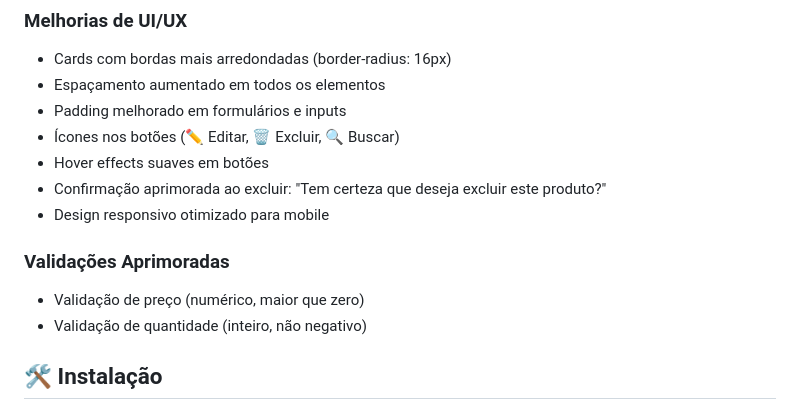
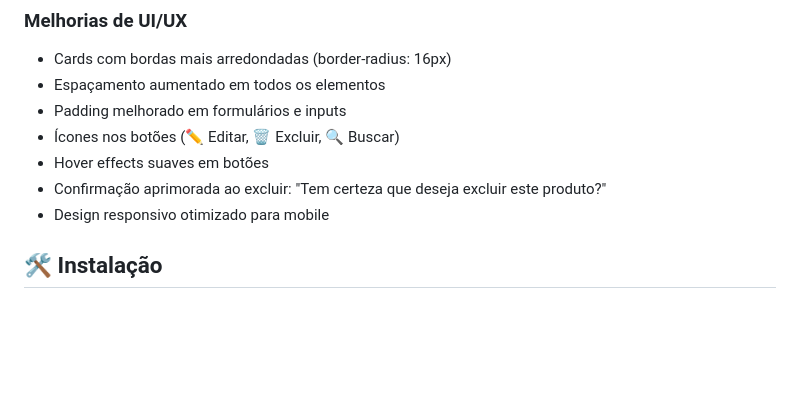
Before and after one commit to KaioEduardoAraujo/projeto-crud-uninove, a Markdown page: README.md, the part around the change. Rendered like a GitHub page; blank space fills up the shorter version.

Commit message:
alteracao readme.md

```diff
--- a/README.md
+++ b/README.md
@@ -45,10 +45,6 @@ Sistema CRUD completo em PHP para gerenciamento de uma loja de relógios, utiliz
 - Hover effects suaves em botões
 - Confirmação aprimorada ao excluir: "Tem certeza que deseja excluir este produto?"
 - Design responsivo otimizado para mobile
-
-### Validações Aprimoradas
-- Validação de preço (numérico, maior que zero)
-- Validação de quantidade (inteiro, não negativo)
 
 
 ## 🛠️ Instalação
```
